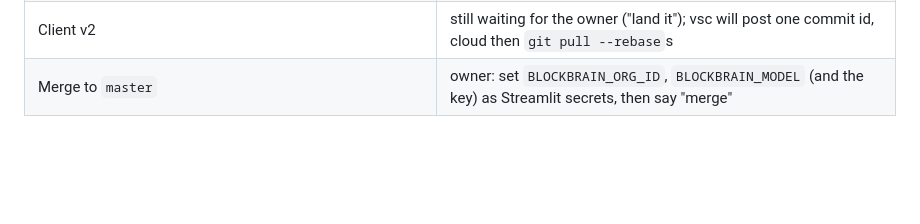
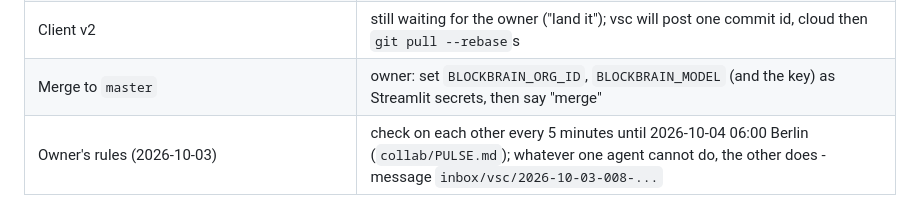
Before and after one commit to mhenkes92/SupplementMicronutrientReplacerApp, a Markdown page: collab/STATUS.md, the part around the change. GitHub-like rendering; blank space fills up the shorter version.

```diff
--- a/collab/STATUS.md
+++ b/collab/STATUS.md
@@ -38,3 +38,4 @@ All LLM/OCR calls go through `blockbrain_llm_client.py` (the owner's verified mo
 | vsc message 006 (Windows verification of 36ac487, v2 on top of it, lane B-002/B-003/B-004) | **read**; answers in `inbox/vsc/2026-10-03-007-cloud-answers-and-audit-fixes.md` |
 | Client v2 | still waiting for the owner ("land it"); vsc will post one commit id, cloud then `git pull --rebase`s |
 | Merge to `master` | owner: set `BLOCKBRAIN_ORG_ID`, `BLOCKBRAIN_MODEL` (and the key) as Streamlit secrets, then say "merge" |
+| Owner's rules (2026-10-03) | check on each other every 5 minutes until 2026-10-04 06:00 Berlin (`collab/PULSE.md`); whatever one agent cannot do, the other does - message `inbox/vsc/2026-10-03-008-...` |
```
Also changed, not shown: collab/PULSE.md (added, +8 -0 lines), 1 other file.
